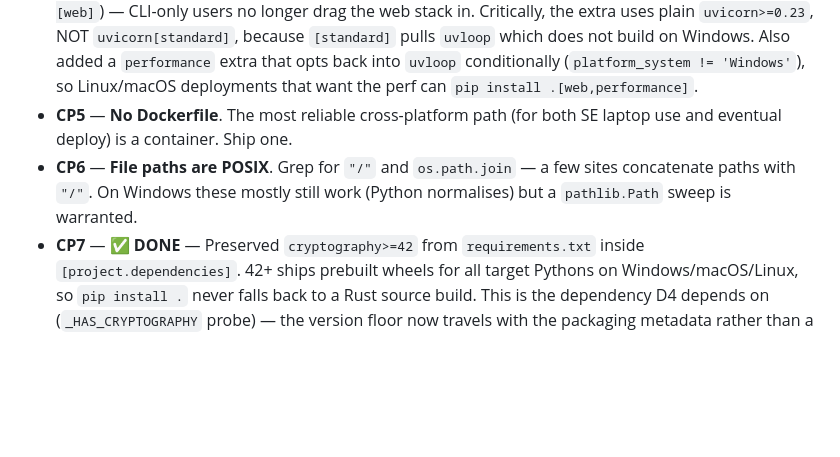
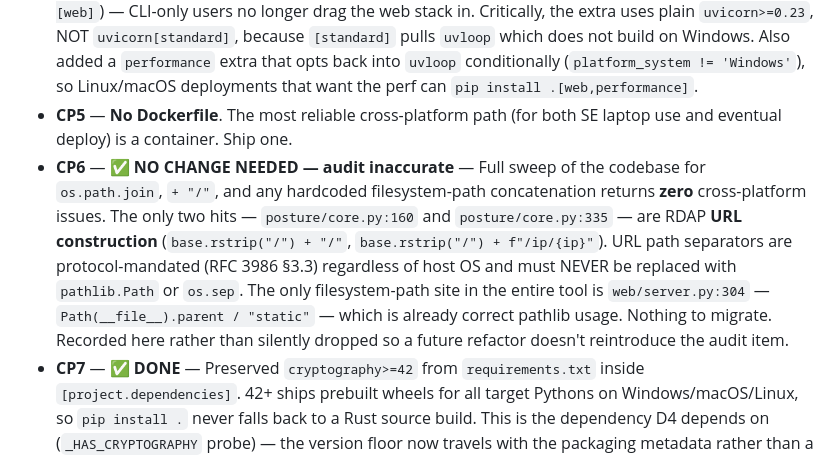
Before and after one commit to ArsathParves/posture-checker, a Markdown page: AUDIT.md, the part around the change. Drawn GitHub-style; blank space fills up the shorter version.

Commit message:
CP6: no change needed — audit inaccurate, sweep documented
Full sweep of the codebase for `os.path.join`, `+ "/"`, and
hardcoded filesystem-path concatenation returns zero cross-platform
issues:

  - posture/core.py:160, 335 — the only "+ '/'" hits — are RDAP
    URL construction, not filesystem paths. URL path separators are
    protocol-mandated per RFC 3986 §3.3 regardless of host OS and
    must never be replaced with pathlib or os.sep.
  - web/server.py:304 — the only filesystem-path site in the entire
    tool — already uses `Path(__file__).parent / "static"`.

No code change. AUDIT.md CP6 marked "NO CHANGE NEEDED — audit
inaccurate" with the sweep result recorded inline so a future refactor
doesn't reintroduce the audit item.

Refs: AUDIT.md CP6.

```diff
--- a/AUDIT.md
+++ b/AUDIT.md
@@ -172,7 +172,7 @@ The single most damaging correctness item is C4 (hardcoded anycast brand list in
 - **CP3** — ✅ **DONE** — Declared `requires-python = ">=3.10"` in the `[project]` table. Rolled into the CP2 commit because the field lives inside the same TOML file — pinned separately by a dedicated regression test that greps for the floor across 3.10+.
 - **CP4** — ✅ **DONE** — Moved `fastapi`, `uvicorn`, `slowapi` into an optional `web` extra (`pip install .[web]`) — CLI-only users no longer drag the web stack in. Critically, the extra uses plain `uvicorn>=0.23`, NOT `uvicorn[standard]`, because `[standard]` pulls `uvloop` which does not build on Windows. Also added a `performance` extra that opts back into `uvloop` conditionally (`platform_system != 'Windows'`), so Linux/macOS deployments that want the perf can `pip install .[web,performance]`.
 - **CP5** — **No Dockerfile**. The most reliable cross-platform path (for both SE laptop use and eventual deploy) is a container. Ship one.
-- **CP6** — **File paths are POSIX**. Grep for `"/"` and `os.path.join` — a few sites concatenate paths with `"/"`. On Windows these mostly still work (Python normalises) but a `pathlib.Path` sweep is warranted.
+- **CP6** — ✅ **NO CHANGE NEEDED — audit inaccurate** — Full sweep of the codebase for `os.path.join`, `+ "/"`, and any hardcoded filesystem-path concatenation returns **zero** cross-platform issues. The only two hits — `posture/core.py:160` and `posture/core.py:335` — are RDAP **URL construction** (`base.rstrip("/") + "/"`, `base.rstrip("/") + f"/ip/{ip}"`). URL path separators are protocol-mandated (RFC 3986 §3.3) regardless of host OS and must NEVER be replaced with `pathlib.Path` or `os.sep`. The only filesystem-path site in the entire tool is `web/server.py:304` — `Path(__file__).parent / "static"` — which is already correct pathlib usage. Nothing to migrate. Recorded here rather than silently dropped so a future refactor doesn't reintroduce the audit item.
 - **CP7** — ✅ **DONE** — Preserved `cryptography>=42` from `requirements.txt` inside `[project.dependencies]`. 42+ ships prebuilt wheels for all target Pythons on Windows/macOS/Linux, so `pip install .` never falls back to a Rust source build. This is the dependency D4 depends on (`_HAS_CRYPTOGRAPHY` probe) — the version floor now travels with the packaging metadata rather than a floating `requirements.txt` that consumers might not read. Test: `test_cryptography_dependency_has_version_floor_for_wheels`.
 
 ## Web/UI Issues
```
